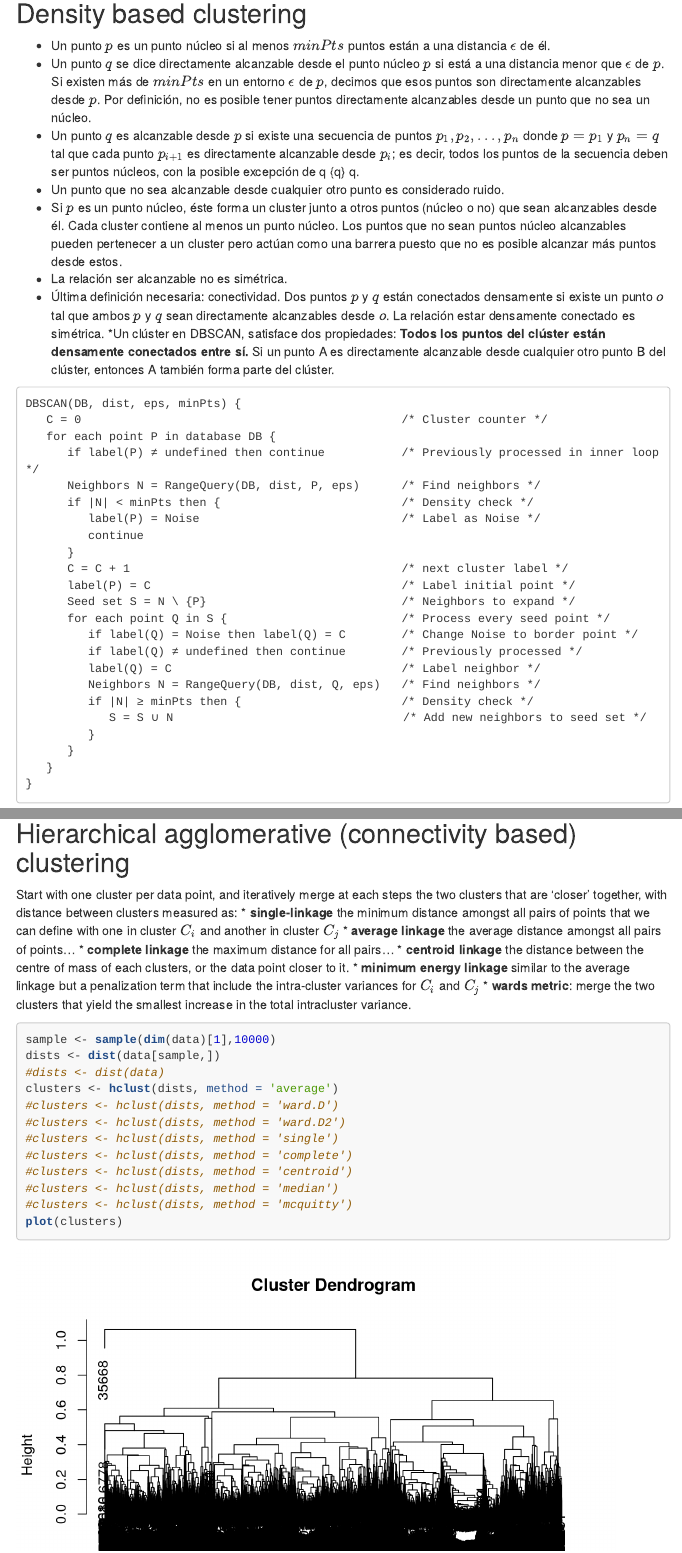
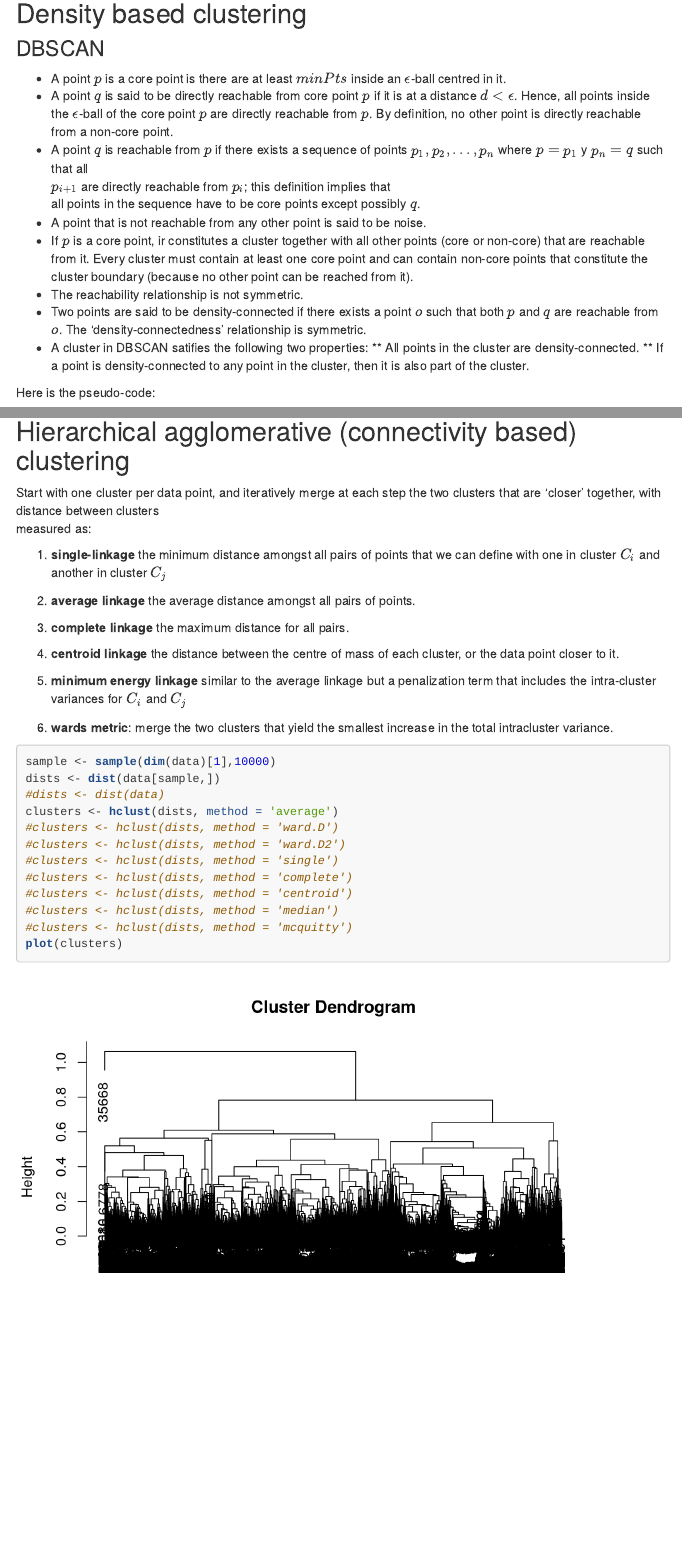
Before and after one commit to adriancg86/CEURA-UnsupervisedClassification, an R Markdown document (BUnsupervisedClassification.Rmd): the page in a window 1100 px wide, from 2640 px down, and a second part further down, joined at a grey line. The pictures show the output file BUnsupervisedClassification.html that the author committed with the source, opened offline; library style sheets and scripts come from the installed R packages; menus at the side of the page are left out.

Commit message:
Add details DBSCAN

````diff
--- a/BUnsupervisedClassification.Rmd
+++ b/BUnsupervisedClassification.Rmd
@@ -420,33 +420,31 @@ if(ndiff==0) break
 
 ## Density based clustering
 
-* Un punto $p$ es un punto núcleo si al menos $minPts$ puntos están a
-una distancia $\epsilon$ de él.
-* Un punto $q$ se dice directamente alcanzable desde el punto núcleo $p$ si
-está a una distancia menor que $\epsilon$ de $p$. Si existen más de
-$minPts$ en un entorno $\epsilon$ de $p$, decimos que esos puntos son
-directamente alcanzables desde $p$. Por definición, no es posible tener puntos
-directamente alcanzables desde un punto que no sea un núcleo.
-* Un punto $q$ es alcanzable desde $p$ si existe una secuencia de
-puntos $p_1,p_2,...,p_n$ donde $p=p_1$ y $p_n = q$ tal que cada
-punto $p_{i+1}$ es directamente alcanzable desde $p_i$; es
-decir, todos los puntos de la secuencia deben ser puntos núcleos, con
-la posible excepción de q {\displaystyle q} q.
-* Un punto que no sea alcanzable desde cualquier otro punto es
-considerado ruido.
-* Si $p$ es un punto núcleo, éste forma un cluster junto a otros puntos
-(núcleo o no) que sean alcanzables desde él. Cada cluster contiene al
-menos un punto núcleo. Los puntos que no sean puntos núcleo alcanzables
-pueden pertenecer a un cluster pero actúan como una barrera puesto que
-no es posible alcanzar más puntos desde estos.
-* La relación ser alcanzable no es simétrica.
-* Última definición necesaria: conectividad. Dos puntos $p$
- y $q$ están conectados densamente si existe un punto $o$ tal que ambos $p$
- y $q$ sean directamente alcanzables desde $o$. La relación estar densamente
- conectado es simétrica.
-*Un clúster en DBSCAN, satisface dos propiedades:
-** Todos los puntos del clúster están densamente conectados entre sí.
-** Si un punto A es directamente alcanzable desde cualquier otro punto B del clúster, entonces A también forma parte del clúster.
+### DBSCAN
+
+* A point $p$ is a core point is there are at least $minPts$ inside an $\epsilon$-ball centred in it.
+* A point $q$ is said to be directly reachable from core point $p$ if it is at
+a distance $d<\epsilon$. Hence, all points inside the $\epsilon$-ball of the
+core point $p$ are directly reachable from $p$. By definition, no other point
+is directly reachable from a non-core point.
+* A point $q$ is reachable from $p$ if there exists a sequence of points
+$p_1,p_2,...,p_n$ where $p=p_1$ y $p_n = q$ such that all
+$p_{i+1}$ are directly reachable from $p_i$; this definition implies that
+all points in the sequence have to be core points except possibly $q$.
+* A point that is not reachable from any other point is said to be noise.
+* If $p$ is a core point, ir constitutes a cluster together with all other
+points (core or non-core) that are reachable from it. Every cluster must
+contain at least one core point and can contain non-core points that constitute
+the cluster boundary (because no other point can be reached from it).
+* The reachability relationship is not symmetric.
+* Two points are said to be density-connected if there exists a point $o$ such
+that both $p$ and $q$ are reachable from $o$. The 'density-connectedness'
+relationship is symmetric.
+* A cluster in DBSCAN satifies the following two properties:
+** All points in the cluster are density-connected.
+** If a point is density-connected to any point in the cluster, then it is also part of the cluster.
+
+Here is the pseudo-code:
 
 ```
 DBSCAN(DB, dist, eps, minPts) {
@@ -562,13 +560,23 @@ plot(cluster, type="count")
 
 ## Hierarchical agglomerative (connectivity based) clustering
 
-Start with one cluster per data point, and iteratively merge at each steps the two clusters that are 'closer' together, with distance between clusters  measured as:
-* **single-linkage** the minimum distance amongst all pairs of points that we can define with one in cluster $C_i$ and another in cluster $C_j$
-* **average linkage** the average distance amongst all pairs of points...
-* **complete linkage** the maximum distance for all pairs...
-* **centroid linkage** the distance between the centre of mass of each clusters, or the data point closer to it.
-* **minimum energy linkage** similar to the average linkage but a penalization term that include the intra-cluster variances for $C_i$ and $C_j$
-* **wards metric**: merge the two clusters that yield the smallest increase in the total intracluster variance.
+Start with one cluster per data point, and iteratively merge at each step the
+two clusters that are 'closer' together, with distance between clusters
+measured as:
+
+1. **single-linkage** the minimum distance amongst all pairs of points that we
+can define with one in cluster $C_i$ and another in cluster $C_j$
+
+2. **average linkage** the average distance amongst all pairs of points.
+
+3. **complete linkage** the maximum distance for all pairs.
+
+4. **centroid linkage** the distance between the centre of mass of each
+cluster, or the data point closer to it.
+
+5. **minimum energy linkage** similar to the average linkage but a penalization term that includes the intra-cluster variances for $C_i$ and $C_j$
+
+6. **wards metric**: merge the two clusters that yield the smallest increase in the total intracluster variance.
 
 ```{r cache=F, label="hclust"}
 sample <- sample(dim(data)[1],10000)
````
Also changed, not shown: BUnsupervisedClassification.html.
